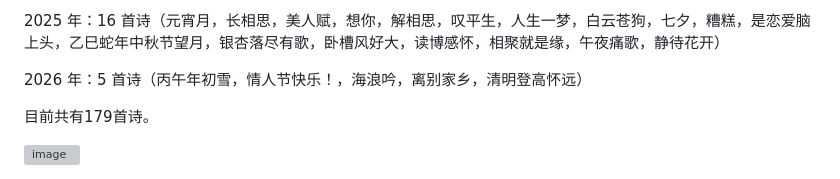
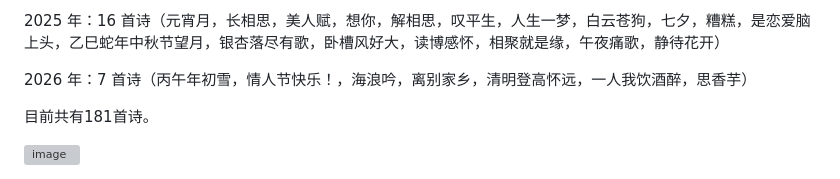
Before and after one commit to yudonglin506311858/Donglin_Poems, a Markdown page: README.md, the part around the change. Drawn GitHub-style; grey boxes are pictures that could not be loaded.

```diff
--- a/README.md
+++ b/README.md
@@ -21,9 +21,9 @@
 
 2025 年：16 首诗（元宵月，长相思，美人赋，想你，解相思，叹平生，人生一梦，白云苍狗，七夕，糟糕，是恋爱脑上头，乙巳蛇年中秋节望月，银杏落尽有歌，卧槽风好大，读博感怀，相聚就是缘，午夜痛歌，静待花开）
 
-2026 年：5 首诗（丙午年初雪，情人节快乐！，海浪吟，离别家乡，清明登高怀远）
+2026 年：7 首诗（丙午年初雪，情人节快乐！，海浪吟，离别家乡，清明登高怀远，一人我饮酒醉，思香芋）
 
 
-目前共有179首诗。
+目前共有181首诗。
 
 <img width="255" height="321" alt="image" src="https://github.com/user-attachments/assets/b3df892a-40ce-4bfc-9fe9-0cac29f98ea7" />
```
